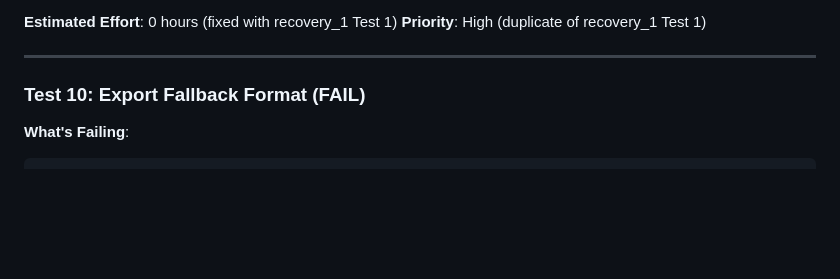
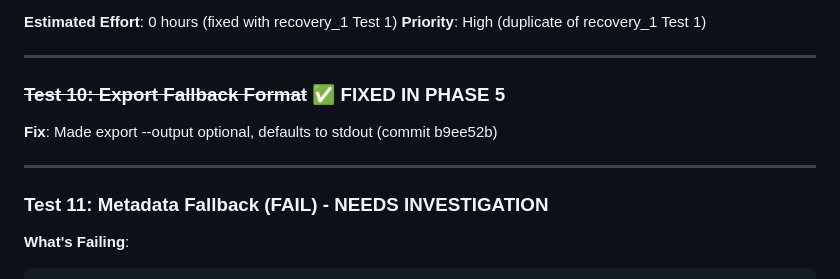
Before and after one commit to rand/mnemosyne, a Markdown page: REMAINING_TEST_FAILURES.md, the part around one of its changes. GitHub-like rendering; blank space fills up the shorter version.

````diff
--- a/REMAINING_TEST_FAILURES.md
+++ b/REMAINING_TEST_FAILURES.md
@@ -176,7 +156,12 @@ Same as recovery_1 Test 1. Fixing that issue should fix this one too.
 
 ---
 
-### Test 10: Export Fallback Format (FAIL)
+### ~~Test 10: Export Fallback Format~~ ✅ FIXED IN PHASE 5
+**Fix**: Made export --output optional, defaults to stdout (commit b9ee52b)
+
+---
+
+### Test 11: Metadata Fallback (FAIL) - **NEEDS INVESTIGATION**
 
 **What's Failing**:
 ```bash
````
Also changed, not shown: other parts of REMAINING_TEST_FAILURES.md (+59 -73 lines).
